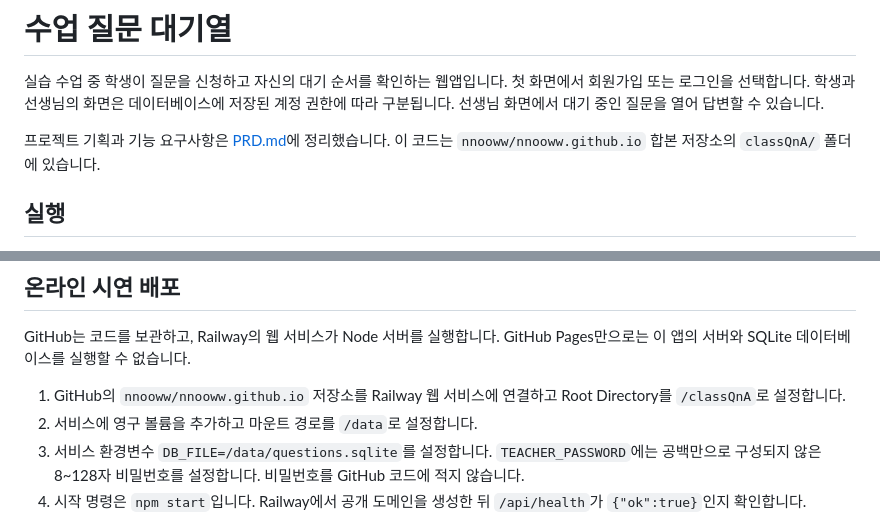
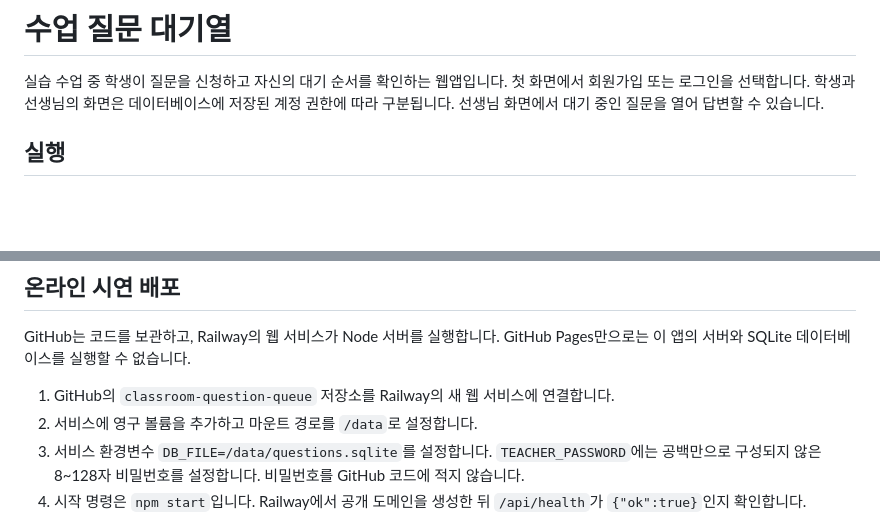
Before and after one commit to nnooww/nnooww.github.io, a Markdown page: classQnA/README.md, 2 parts joined by grey strips. Rendered like a GitHub page; blank space fills up the shorter version.

Commit message:
Restore original classQnA README

```diff
--- a/classQnA/README.md
+++ b/classQnA/README.md
@@ -1,8 +1,6 @@
 # 수업 질문 대기열
 
 실습 수업 중 학생이 질문을 신청하고 자신의 대기 순서를 확인하는 웹앱입니다. 첫 화면에서 회원가입 또는 로그인을 선택합니다. 학생과 선생님의 화면은 데이터베이스에 저장된 계정 권한에 따라 구분됩니다. 선생님 화면에서 대기 중인 질문을 열어 답변할 수 있습니다.
-
-프로젝트 기획과 기능 요구사항은 [PRD.md](PRD.md)에 정리했습니다. 이 코드는 `nnooww/nnooww.github.io` 합본 저장소의 `classQnA/` 폴더에 있습니다.
 
 ## 실행
 
@@ -34,7 +32,7 @@ Windows에서 `start.cmd`를 실행하거나 터미널에서 `node server.js`를
 
 GitHub는 코드를 보관하고, Railway의 웹 서비스가 Node 서버를 실행합니다. GitHub Pages만으로는 이 앱의 서버와 SQLite 데이터베이스를 실행할 수 없습니다.
 
-1. GitHub의 `nnooww/nnooww.github.io` 저장소를 Railway 웹 서비스에 연결하고 Root Directory를 `/classQnA`로 설정합니다.
+1. GitHub의 `classroom-question-queue` 저장소를 Railway의 새 웹 서비스에 연결합니다.
 2. 서비스에 영구 볼륨을 추가하고 마운트 경로를 `/data`로 설정합니다.
 3. 서비스 환경변수 `DB_FILE=/data/questions.sqlite`를 설정합니다. `TEACHER_PASSWORD`에는 공백만으로 구성되지 않은 8~128자 비밀번호를 설정합니다. 비밀번호를 GitHub 코드에 적지 않습니다.
 4. 시작 명령은 `npm start`입니다. Railway에서 공개 도메인을 생성한 뒤 `/api/health`가 `{"ok":true}`인지 확인합니다.
```
